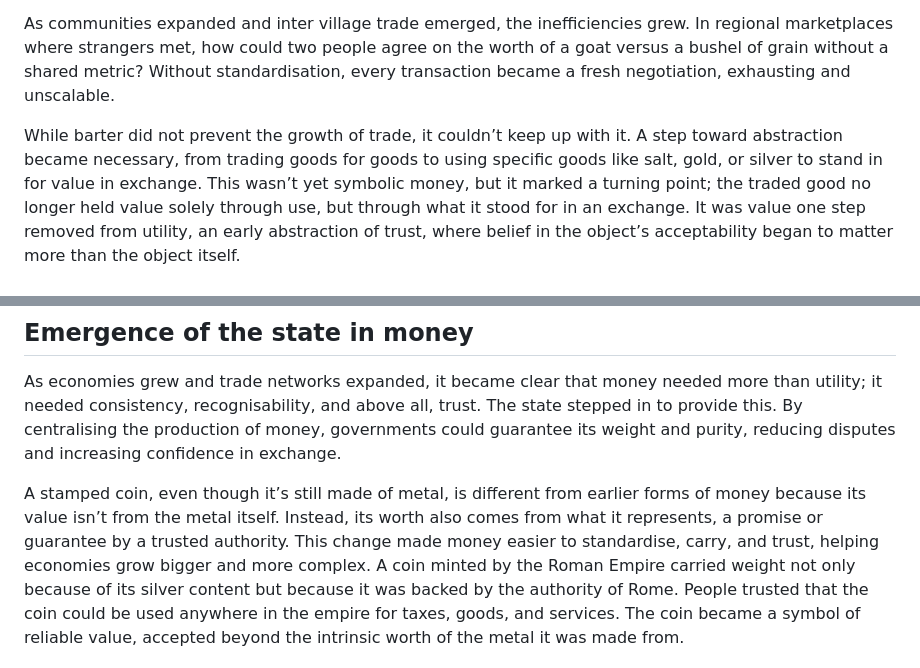
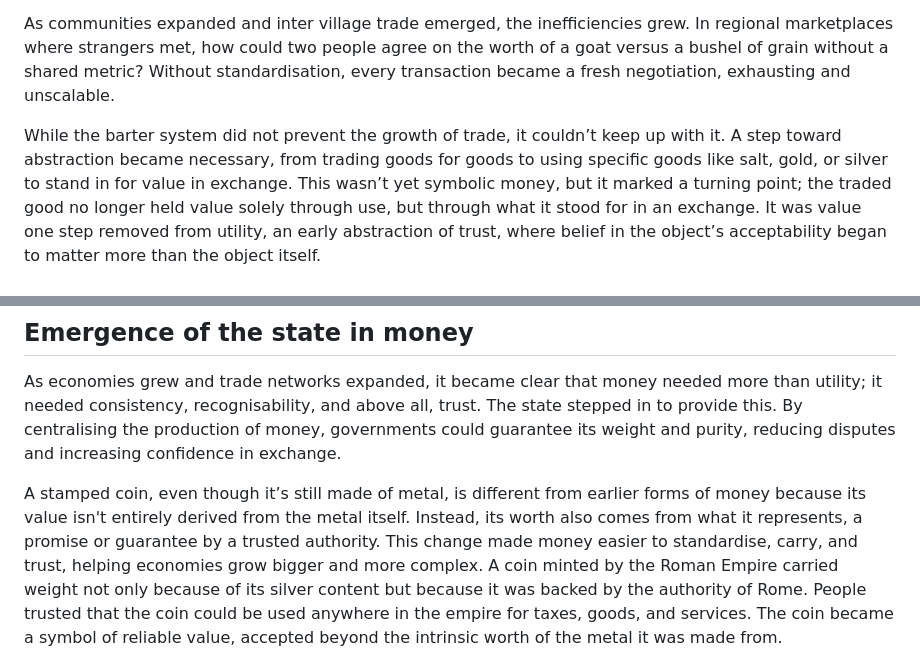
Before and after one commit to psyss24/psyss24.github.io, a Markdown page: posts/money.md, 2 parts joined by grey strips. GitHub-like rendering.

Commit message:
post changes

```diff
--- a/posts/money.md
+++ b/posts/money.md
@@ -24,7 +24,7 @@ Many of the goods up for trade were also perishable, like food, and subject to v
 
 As communities expanded and inter village trade emerged, the inefficiencies grew. In regional marketplaces where strangers met, how could two people agree on the worth of a goat versus a bushel of grain without a shared metric? Without standardisation, every transaction became a fresh negotiation, exhausting and unscalable.
 
-While barter did not prevent the growth of trade, it couldn’t keep up with it. A step toward abstraction became necessary, from trading goods for goods to using specific goods like salt, gold, or silver to stand in for value in exchange.
+While the barter system did not prevent the growth of trade, it couldn’t keep up with it. A step toward abstraction became necessary, from trading goods for goods to using specific goods like salt, gold, or silver to stand in for value in exchange.
 This wasn’t yet symbolic money, but it marked a turning point; the traded good no longer held value solely through use, but through what it stood for in an exchange. It was value one step removed from utility, an early abstraction of trust, where belief in the object’s acceptability began to matter more than the object itself.
 
 ## Commodity Money
@@ -46,7 +46,7 @@ These difficulties accelerated the shift from using money with practical utility
 
 As economies grew and trade networks expanded, it became clear that money needed more than utility; it needed consistency, recognisability, and above all, trust. The state stepped in to provide this. By centralising the production of money, governments could guarantee its weight and purity, reducing disputes and increasing confidence in exchange.
 
-A stamped coin, even though it’s still made of metal, is different from earlier forms of money because its value isn’t from the metal itself. Instead, its worth also comes from what it represents, a promise or guarantee by a trusted authority. This change made money easier to standardise, carry, and trust, helping economies grow bigger and more complex.
+A stamped coin, even though it’s still made of metal, is different from earlier forms of money because its value isn't entirely derived from the metal itself. Instead, its worth also comes from what it represents, a promise or guarantee by a trusted authority. This change made money easier to standardise, carry, and trust, helping economies grow bigger and more complex.
 A coin minted by the Roman Empire carried weight not only because of its silver content but because it was backed by the authority of Rome. People trusted that the coin could be used anywhere in the empire for taxes, goods, and services. The coin became a symbol of reliable value, accepted beyond the intrinsic worth of the metal it was made from.
 
 The Kingdom of Lydia is [credited][4] with issuing the first official stamped coins in the 7th century BCE. These coins were made of electrum, a naturally occurring alloy of gold and silver, and stamped with the image of a lion (a mark of state authority). This practice spread to ancient Greece and Persia, where coinage systems became more widespread and sophisticated.
```
Also changed, not shown: other parts of posts/money.md (+1 -1 lines).
